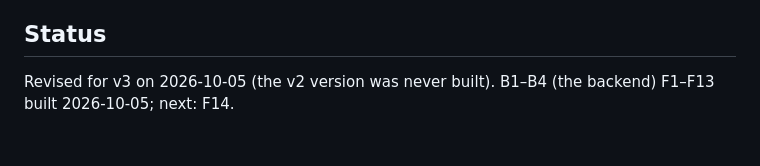
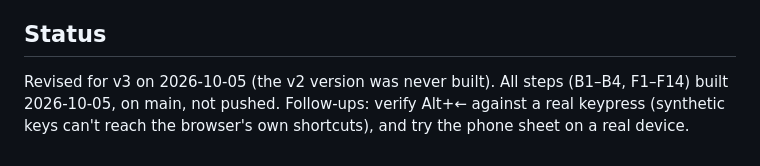
Before and after one commit to rikvanmechelen/unky-mo, a Markdown page: docs/plans/overview-explorer.md, the part around the change. GitHub-like rendering.

Commit message:
describe the overview explorer in the docs

```diff
--- a/docs/plans/overview-explorer.md
+++ b/docs/plans/overview-explorer.md
@@ -880,5 +880,7 @@ in the reviewer view, phone bottom-sheet inspector.
 
 ## Status
 
-Revised for v3 on 2026-10-05 (the v2 version was never built). B1–B4 (the
-backend) F1–F13 built 2026-10-05; next: F14.
+Revised for v3 on 2026-10-05 (the v2 version was never built). All steps
+(B1–B4, F1–F14) built 2026-10-05, on main, not pushed. Follow-ups: verify Alt+← against a real
+keypress (synthetic keys can't reach the browser's own shortcuts), and try
+the phone sheet on a real device.
```
Also changed, not shown: CLAUDE.md (+3 -3 lines).
